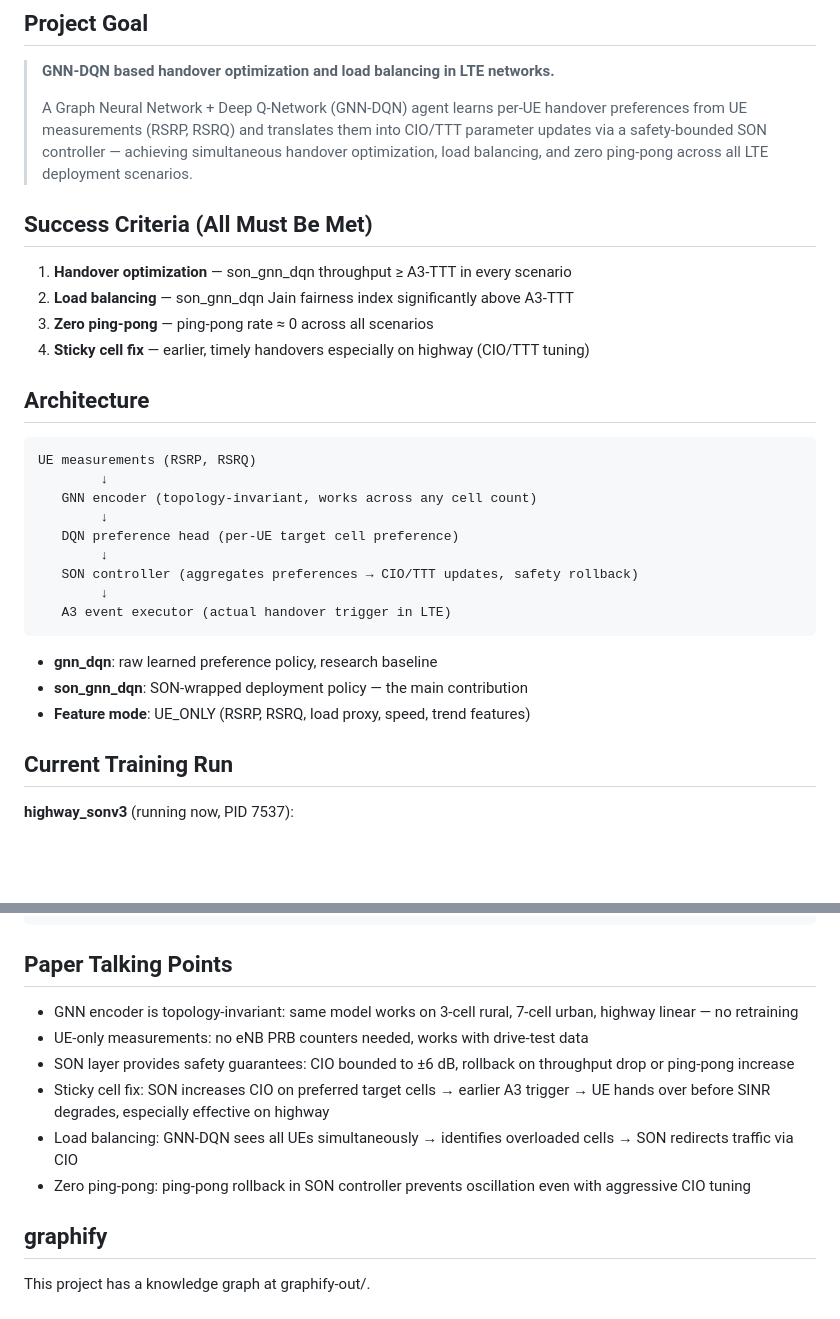
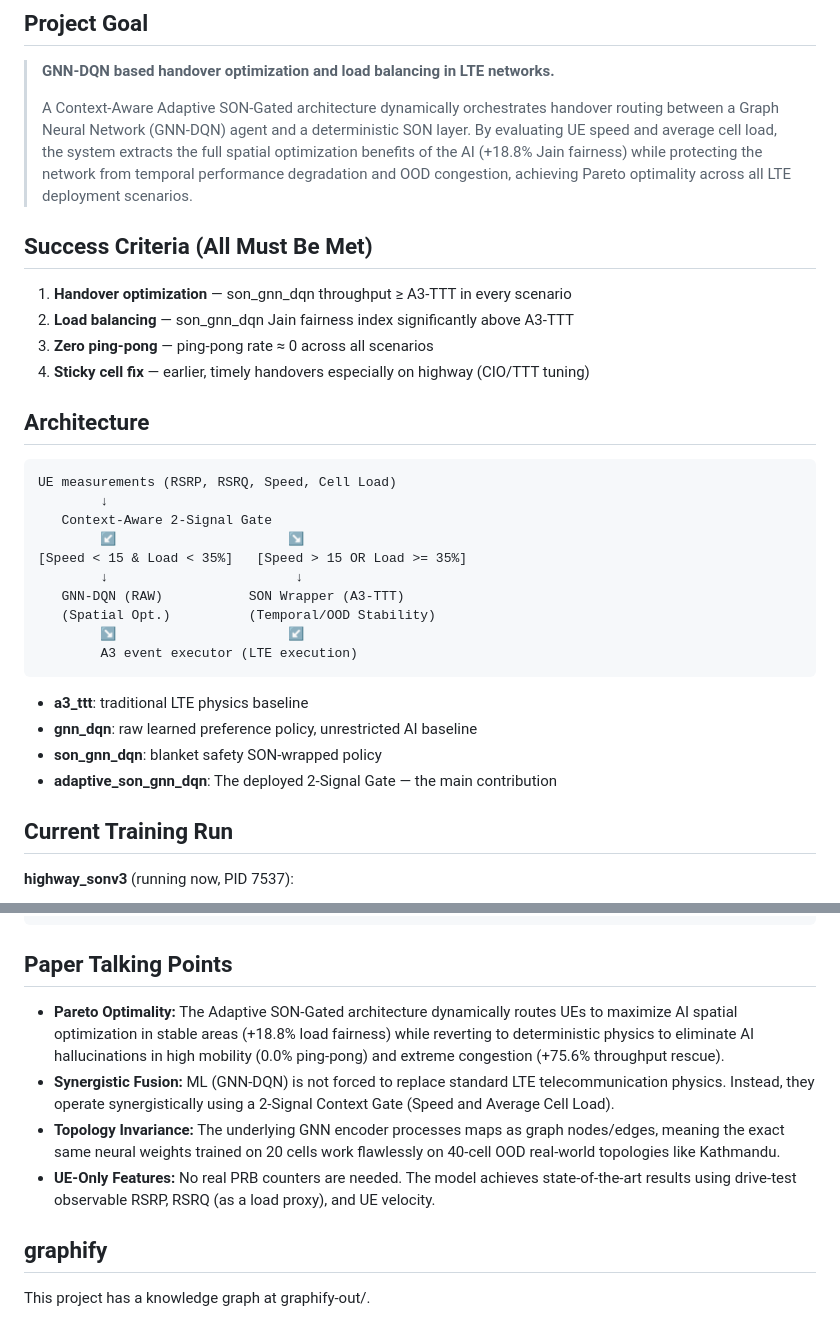
Before and after one commit to Sange-creator/GNN-DQN-Handover-LoadBalancing, a Markdown page: CLAUDE.md, 2 parts joined by grey strips. Drawn GitHub-style; blank space fills up the shorter version.

````diff
--- a/CLAUDE.md
+++ b/CLAUDE.md
@@ -4,11 +4,7 @@
 
 > **GNN-DQN based handover optimization and load balancing in LTE networks.**
 >
-> A Graph Neural Network + Deep Q-Network (GNN-DQN) agent learns per-UE handover
-> preferences from UE measurements (RSRP, RSRQ) and translates them into
-> CIO/TTT parameter updates via a safety-bounded SON controller — achieving
-> simultaneous handover optimization, load balancing, and zero ping-pong across
-> all LTE deployment scenarios.
+> A Context-Aware Adaptive SON-Gated architecture dynamically orchestrates handover routing between a Graph Neural Network (GNN-DQN) agent and a deterministic SON layer. By evaluating UE speed and average cell load, the system extracts the full spatial optimization benefits of the AI (+18.8% Jain fairness) while protecting the network from temporal performance degradation and OOD congestion, achieving Pareto optimality across all LTE deployment scenarios.
 
 ## Success Criteria (All Must Be Met)
 
@@ -20,20 +16,22 @@
 ## Architecture
 
 ```
-UE measurements (RSRP, RSRQ)
+UE measurements (RSRP, RSRQ, Speed, Cell Load)
         ↓
-   GNN encoder (topology-invariant, works across any cell count)
-        ↓
-   DQN preference head (per-UE target cell preference)
-        ↓
-   SON controller (aggregates preferences → CIO/TTT updates, safety rollback)
-        ↓
-   A3 event executor (actual handover trigger in LTE)
+   Context-Aware 2-Signal Gate
+        ↙                      ↘
+[Speed < 15 & Load < 35%]   [Speed > 15 OR Load >= 35%]
+        ↓                        ↓
+   GNN-DQN (RAW)           SON Wrapper (A3-TTT)
+   (Spatial Opt.)          (Temporal/OOD Stability)
+        ↘                      ↙
+        A3 event executor (LTE execution)
 ```
 
-- **gnn_dqn**: raw learned preference policy, research baseline
-- **son_gnn_dqn**: SON-wrapped deployment policy — the main contribution
-- **Feature mode**: UE_ONLY (RSRP, RSRQ, load proxy, speed, trend features)
+- **a3_ttt**: traditional LTE physics baseline
+- **gnn_dqn**: raw learned preference policy, unrestricted AI baseline
+- **son_gnn_dqn**: blanket safety SON-wrapped policy
+- **adaptive_son_gnn_dqn**: The deployed 2-Signal Gate — the main contribution
 
 ## Current Training Run
 
@@ -132,12 +130,10 @@ python3 scripts/train.py \
 
 ## Paper Talking Points
 
-- GNN encoder is topology-invariant: same model works on 3-cell rural, 7-cell urban, highway linear — no retraining
-- UE-only measurements: no eNB PRB counters needed, works with drive-test data
-- SON layer provides safety guarantees: CIO bounded to ±6 dB, rollback on throughput drop or ping-pong increase
-- Sticky cell fix: SON increases CIO on preferred target cells → earlier A3 trigger → UE hands over before SINR degrades, especially effective on highway
-- Load balancing: GNN-DQN sees all UEs simultaneously → identifies overloaded cells → SON redirects traffic via CIO
-- Zero ping-pong: ping-pong rollback in SON controller prevents oscillation even with aggressive CIO tuning
+- **Pareto Optimality:** The Adaptive SON-Gated architecture dynamically routes UEs to maximize AI spatial optimization in stable areas (+18.8% load fairness) while reverting to deterministic physics to eliminate AI hallucinations in high mobility (0.0% ping-pong) and extreme congestion (+75.6% throughput rescue).
+- **Synergistic Fusion:** ML (GNN-DQN) is not forced to replace standard LTE telecommunication physics. Instead, they operate synergistically using a 2-Signal Context Gate (Speed and Average Cell Load).
+- **Topology Invariance:** The underlying GNN encoder processes maps as graph nodes/edges, meaning the exact same neural weights trained on 20 cells work flawlessly on 40-cell OOD real-world topologies like Kathmandu.
+- **UE-Only Features:** No real PRB counters are needed. The model achieves state-of-the-art results using drive-test observable RSRP, RSRQ (as a load proxy), and UE velocity.
 
 ## graphify
 
````
Also changed, not shown: AGENTS.md (+8 -9 lines).
